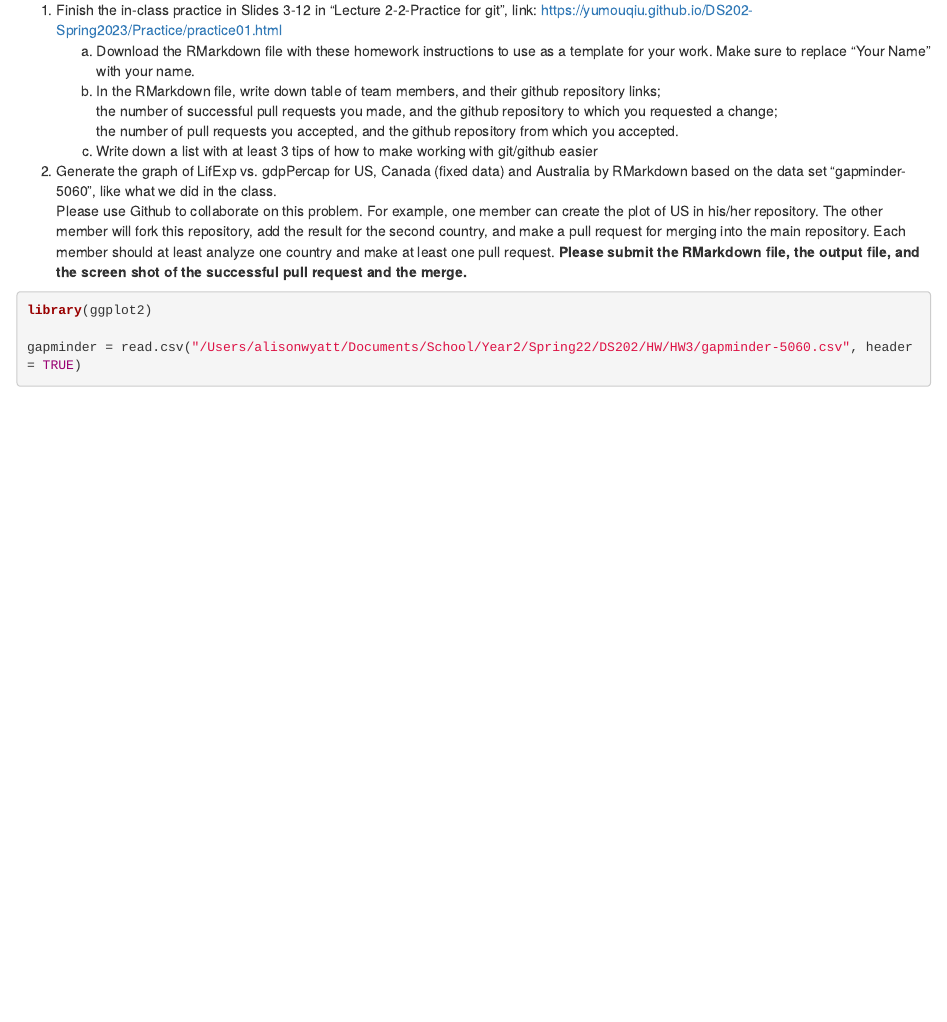
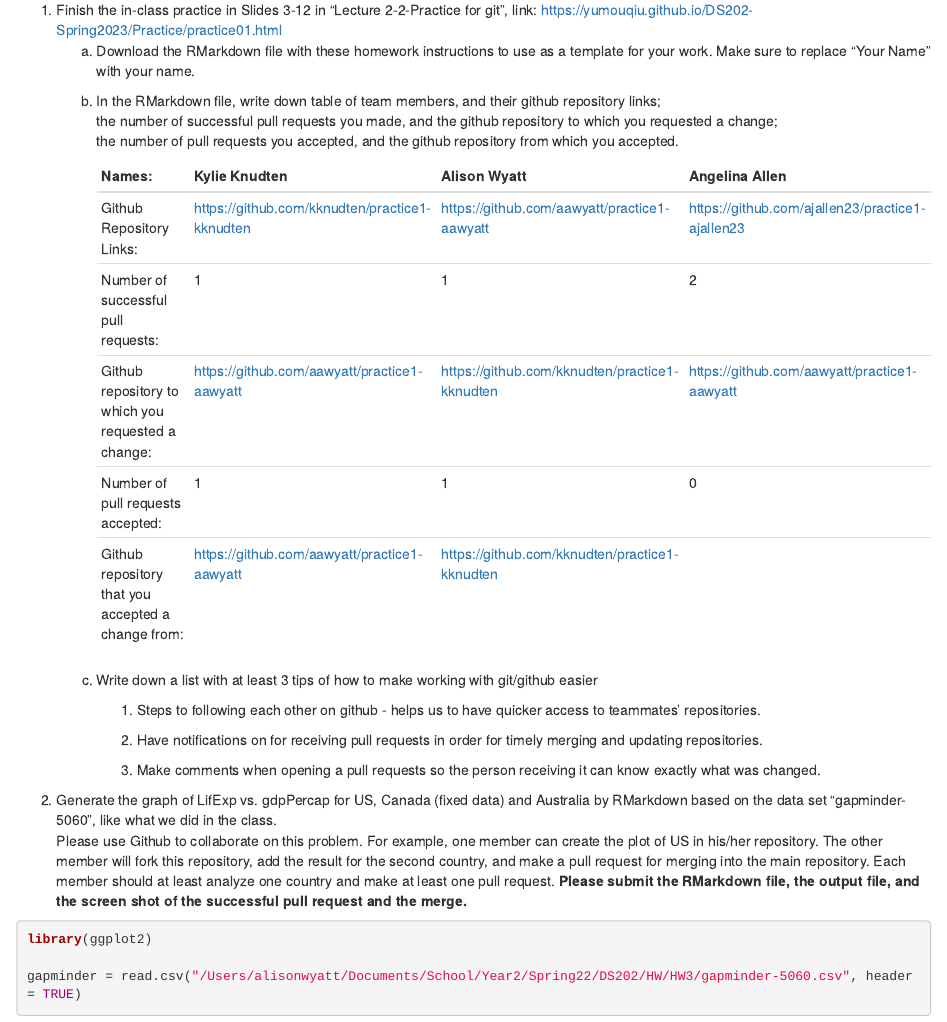
Before and after one commit to aawyatt/practice1-aawyatt, an R Markdown document (HW3.Rmd): the page in a window 1100 px wide, from 160 px down. Rendered offline with R 4.5, knitr and Pandoc, with nearby package versions; some code elsewhere in the file could not run offline.

Commit message:
added table of member info and list of tips for working in github

````diff
--- a/HW3.Rmd
+++ b/HW3.Rmd
@@ -11,15 +11,30 @@ knitr::opts_chunk$set(echo = TRUE)
 
 #### Due: 2/17/2022 before 11:59pm. Submit in Canvas (file upload).
 
-1. Finish the in-class practice in Slides 3-12 in "Lecture 2-2-Practice for git", link: https://yumouqiu.github.io/DS202-Spring2023/Practice/practice01.html
-    a. Download the RMarkdown file with these homework instructions to use as a template for your work. Make sure to replace "Your Name" with your name.
-    b. In the RMarkdown file, write down table of team members, and their github repository links;
-the number of successful pull requests you made, and the github repository to which you requested a change;
-the number of pull requests you accepted, and the github repository from which you accepted.
-    c. Write down a list with at least 3 tips of how to make working with git/github easier
+1.  Finish the in-class practice in Slides 3-12 in "Lecture 2-2-Practice for git", link: <https://yumouqiu.github.io/DS202-Spring2023/Practice/practice01.html>
+    a.  Download the RMarkdown file with these homework instructions to use as a template for your work. Make sure to replace "Your Name" with your name.\
 
-2. Generate the graph of LifExp vs. gdpPercap for US, Canada (fixed data) and Australia by RMarkdown based on the data set "gapminder-5060", like what we did in the class.
-Please use Github to collaborate on this problem. For example, one member can create the plot of US in his/her repository. The other member will fork this repository, add the result for the second country, and make a pull request for merging into the main repository. Each member should at least analyze one country and make at least one pull request. **Please submit the RMarkdown file, the output file, and the screen shot of the successful pull request and the merge.**
+    b.  In the RMarkdown file, write down table of team members, and their github repository links;\
+        the number of successful pull requests you made, and the github repository to which you requested a change;\
+        the number of pull requests you accepted, and the github repository from which you accepted.
+
+        | Names:                                             | Kylie Knudten                                    | Alison Wyatt                                     | Angelina Allen                                     |
+        |------------------|------------------|------------------|------------------|
+        | Github Repository Links:                           | <https://github.com/kknudten/practice1-kknudten> | <https://github.com/aawyatt/practice1-aawyatt>   | <https://github.com/ajallen23/practice1-ajallen23> |
+        | Number of successful pull requests:                | 1                                                | 1                                                | 2                                                  |
+        | Github repository to which you requested a change: | <https://github.com/aawyatt/practice1-aawyatt>   | <https://github.com/kknudten/practice1-kknudten> | <https://github.com/aawyatt/practice1-aawyatt>     |
+        | Number of pull requests accepted:                  | 1                                                | 1                                                | 0                                                  |
+        | Github repository that you accepted a change from: | <https://github.com/aawyatt/practice1-aawyatt>   | <https://github.com/kknudten/practice1-kknudten> |                                                    |
+
+    c.  Write down a list with at least 3 tips of how to make working with git/github easier
+
+        1.  Steps to following each other on github - helps us to have quicker access to teammates' repositories.
+
+        2.  Have notifications on for receiving pull requests in order for timely merging and updating repositories.
+
+        3.  Make comments when opening a pull requests so the person receiving it can know exactly what was changed.
+2.  Generate the graph of LifExp vs. gdpPercap for US, Canada (fixed data) and Australia by RMarkdown based on the data set "gapminder-5060", like what we did in the class.\
+    Please use Github to collaborate on this problem. For example, one member can create the plot of US in his/her repository. The other member will fork this repository, add the result for the second country, and make a pull request for merging into the main repository. Each member should at least analyze one country and make at least one pull request. **Please submit the RMarkdown file, the output file, and the screen shot of the successful pull request and the merge.**
 
 ```{r}
 library(ggplot2)
````
Also changed, not shown: HW3.Rmd (14 more changed lines).
